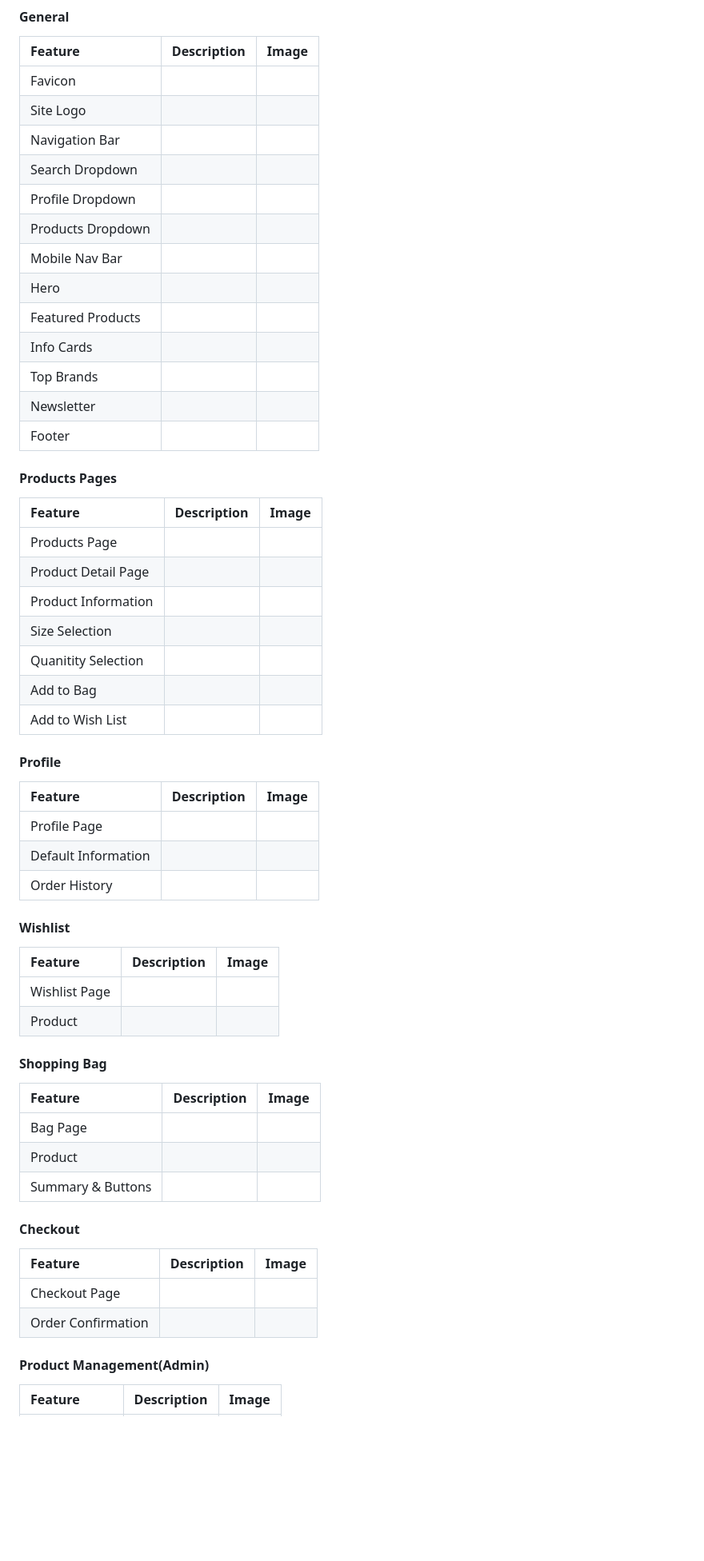
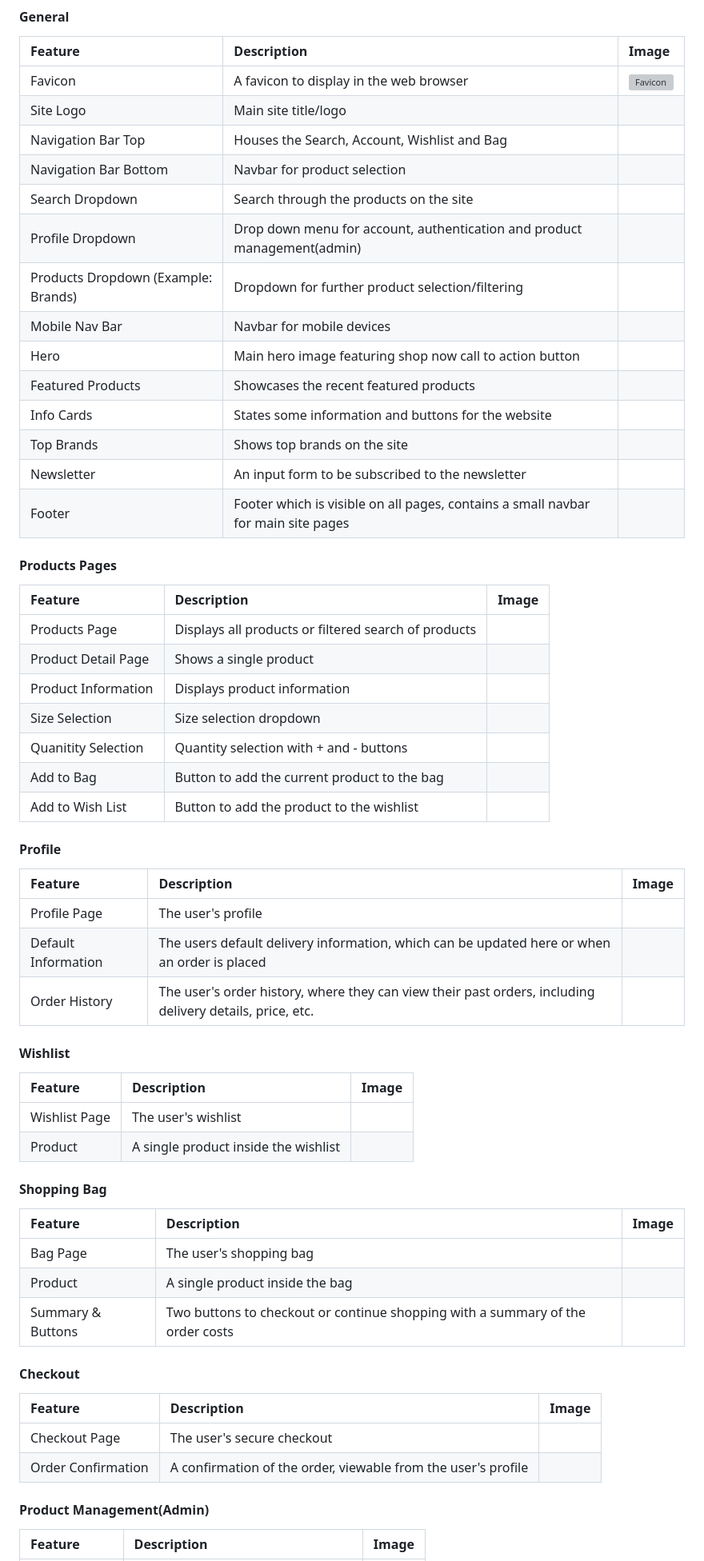
Before and after one commit to cambboyle/Kickin-it, a Markdown page: README.md, the part around one of its changes. Shown at 80% size. GitHub-like rendering; folded sections open; blank space fills up the shorter version; grey boxes are pictures that could not be loaded.

```diff
--- a/README.md
+++ b/README.md
@@ -118,61 +118,62 @@ I would suggest adding a ‘quick buy’ button to each product to make the over
 
 | Feature | Description | Image |
 |:---|:---|:---|
-| Favicon | | |
-| Site Logo | | |
-| Navigation Bar | | |
-| Search Dropdown | | |
-| Profile Dropdown | | |
-| Products Dropdown | | |
-| Mobile Nav Bar | | |
-| Hero | | |
-| Featured Products | | |
-| Info Cards | | |
-| Top Brands | | |
-| Newsletter | | |
-| Footer | | |
+| Favicon | A favicon to display in the web browser | ![Favicon](documentation/favicon.png) |
+| Site Logo | Main site title/logo | |
+| Navigation Bar Top | Houses the Search, Account, Wishlist and Bag | |
+| Navigation Bar Bottom | Navbar for product selection | |
+| Search Dropdown | Search through the products on the site | |
+| Profile Dropdown | Drop down menu for account, authentication and product management(admin) | |
+| Products Dropdown (Example: Brands)| Dropdown for further product selection/filtering | |
+| Mobile Nav Bar | Navbar for mobile devices | |
+| Hero | Main hero image featuring shop now call to action button | |
+| Featured Products | Showcases the recent featured products | |
+| Info Cards | States some information and buttons for the website | |
+| Top Brands | Shows top brands on the site | |
+| Newsletter | An input form to be subscribed to the newsletter | |
+| Footer | Footer which is visible on all pages, contains a small navbar for main site pages | |
 
 #### Products Pages
 
 | Feature | Description | Image |
 |:---|:---|:---|
-| Products Page | | |
-| Product Detail Page | | |
-| Product Information | | |
-| Size Selection | | |
-| Quanitity Selection | | |
-| Add to Bag | | |
-| Add to Wish List | | |
+| Products Page | Displays all products or filtered search of products | |
+| Product Detail Page | Shows a single product | |
+| Product Information | Displays product information | |
+| Size Selection | Size selection dropdown | |
+| Quanitity Selection | Quantity selection with + and - buttons | |
+| Add to Bag | Button to add the current product to the bag | |
+| Add to Wish List | Button to add the product to the wishlist | |
 
 #### Profile
 
 | Feature | Description | Image |
 | :---|:---|:---|
-| Profile Page | | |
-| Default Information | | |
-| Order History | | |
+| Profile Page | The user's profile | |
+| Default Information | The users default delivery information, which can be updated here or when an order is placed | |
+| Order History | The user's order history, where they can view their past orders, including delivery details, price, etc. | |
 
 #### Wishlist
 
 | Feature | Description | Image |
 |:---|:---|:---|
-| Wishlist Page | | |
-| Product | | |
+| Wishlist Page | The user's wishlist | |
+| Product | A single product inside the wishlist | |
 
 #### Shopping Bag
 
 | Feature | Description | Image |
 |:---|:---|:---|
-| Bag Page | | |
-| Product | | |
-| Summary & Buttons | | |
+| Bag Page | The user's shopping bag | |
+| Product | A single product inside the bag | |
+| Summary & Buttons | Two buttons to checkout or continue shopping with a summary of the order costs | |
 
 #### Checkout
 
 | Feature | Description | Image |
 |:---|:---|:---|
-| Checkout Page | | |
-| Order Confirmation | | |
+| Checkout Page | The user's secure checkout | |
+| Order Confirmation | A confirmation of the order, viewable from the user's profile | |
 
 #### Product Management(Admin)
 
```
Also changed, not shown: other parts of README.md (+43 -4 lines).
